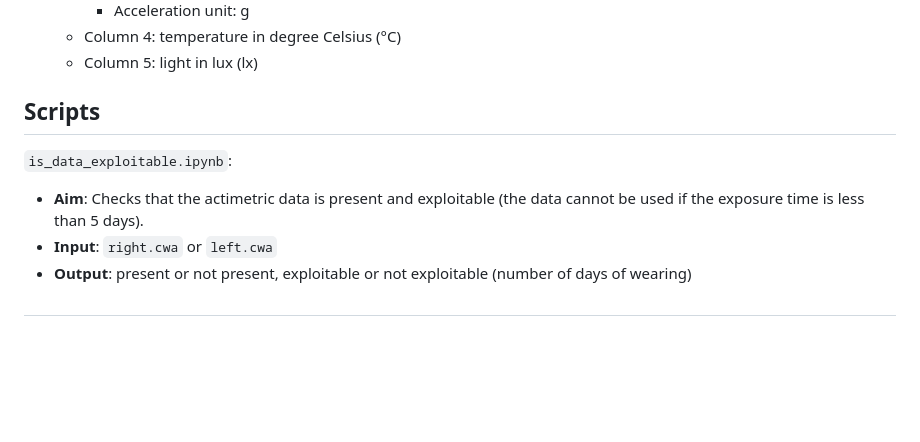
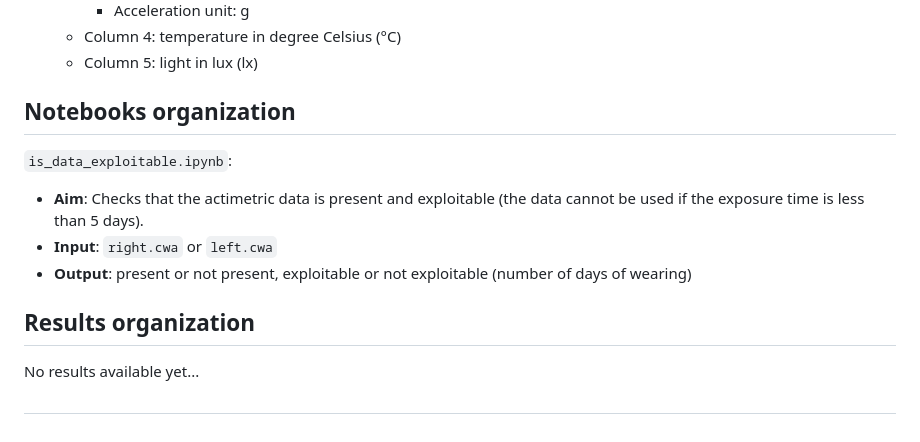
Before and after one commit to MarionGranier/Projet_R_Python_M2_REHAB, a Markdown page: readme.md, the part around the change. Rendered like a GitHub page; blank space fills up the shorter version.

```diff
--- a/readme.md
+++ b/readme.md
@@ -46,11 +46,13 @@ For each patient and each month:
     - Column 4: temperature in degree Celsius (°C)
     - Column 5: light in lux (lx)
 
-## Scripts
-
+## Notebooks organization
 `is_data_exploitable.ipynb`:
 - **Aim**: Checks that the actimetric data is present and exploitable (the data cannot be used if the exposure time is less than 5 days).
 - **Input**: `right.cwa` or `left.cwa`
 - **Output**: present or not present, exploitable or not exploitable (number of days of wearing)
 
+## Results organization
+No results available yet...
+
 #
```
